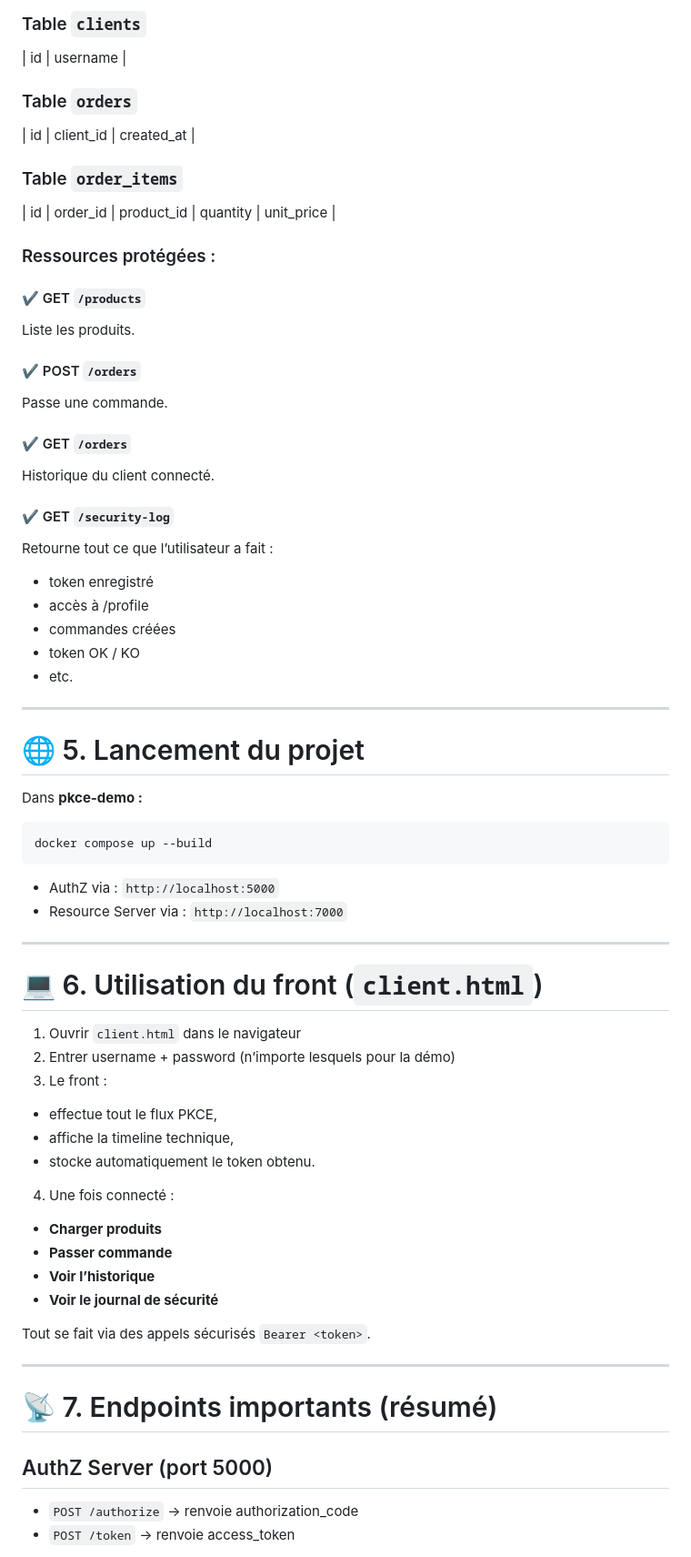
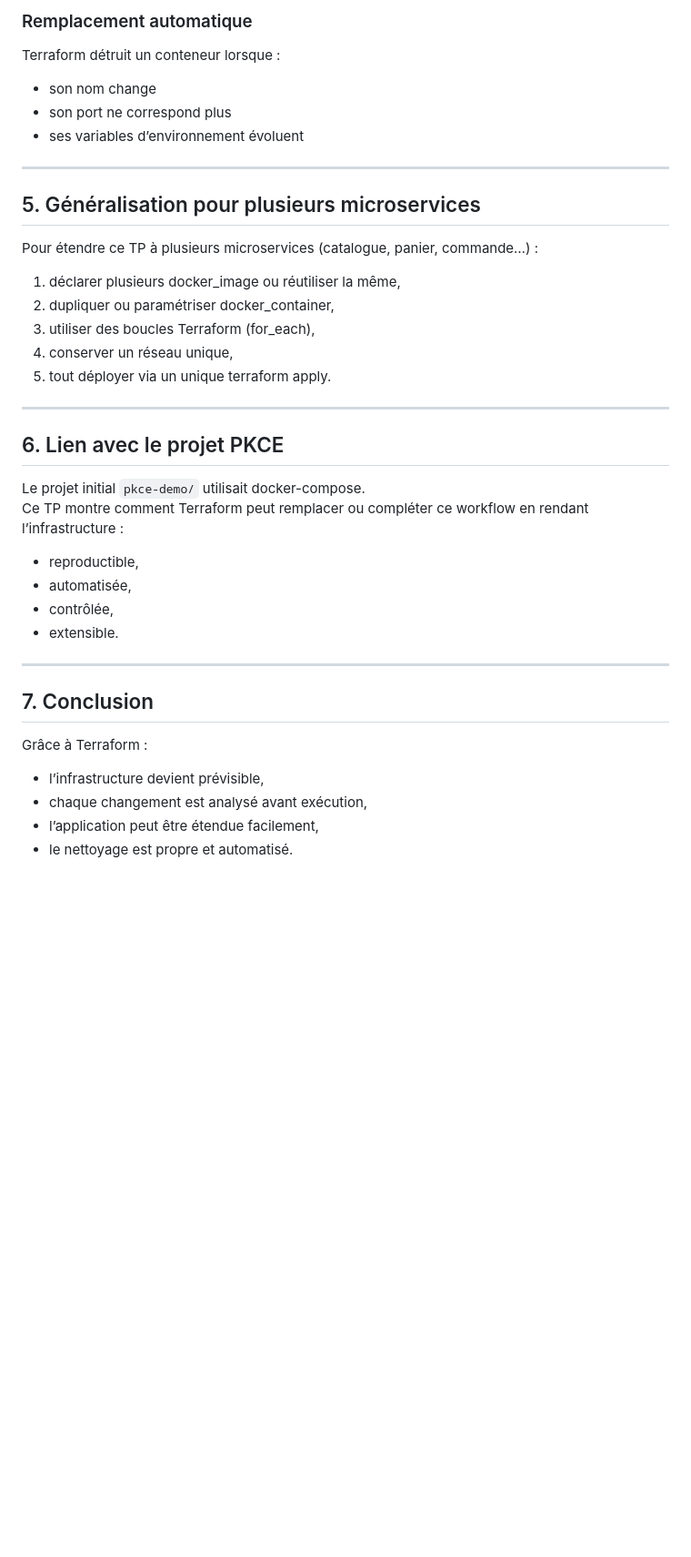
Before and after one commit to LeV-prep/microservices_esme, a Markdown page: README.md, the part around one of its changes. Shown at 91% size. GitHub-like rendering; blank space fills up the shorter version.

````diff
--- a/README.md
+++ b/README.md
@@ -82,69 +75,39 @@ Une base SQLite embarquée contient :
 
-### Table `clients`
-| id | username |
-
-### Table `orders`
-| id | client_id | created_at |
-
-### Table `order_items`
-| id | order_id | product_id | quantity | unit_price |
-
-### Ressources protégées :
-
-#### ✔ GET `/products`
-Liste les produits.
-
-#### ✔ POST `/orders`
-Passe une commande.
-
-#### ✔ GET `/orders`
-Historique du client connecté.
-
-#### ✔ GET `/security-log`
-Retourne tout ce que l’utilisateur a fait :
-- token enregistré
-- accès à /profile
-- commandes créées
-- token OK / KO
-- etc.
+### Remplacement automatique
+Terraform détruit un conteneur lorsque :
+- son nom change
+- son port ne correspond plus
+- ses variables d’environnement évoluent
 
 ---
 
-# 🌐 5. Lancement du projet
+## 5. Généralisation pour plusieurs microservices
 
-Dans **pkce-demo :**
-
-```
-docker compose up --build
-```
-
-- AuthZ via : `http://localhost:5000`
-- Resource Server via : `http://localhost:7000`
+Pour étendre ce TP à plusieurs microservices (catalogue, panier, commande…) :
+1. déclarer plusieurs docker_image ou réutiliser la même,
+2. dupliquer ou paramétriser docker_container,
+3. utiliser des boucles Terraform (for_each),
+4. conserver un réseau unique,
+5. tout déployer via un unique terraform apply.
 
 ---
 
-# 💻 6. Utilisation du front (`client.html`)
+## 6. Lien avec le projet PKCE
 
-1) Ouvrir `client.html` dans le navigateur
-2) Entrer username + password (n’importe lesquels pour la démo)
-3) Le front :
-- effectue tout le flux PKCE,
-- affiche la timeline technique,
-- stocke automatiquement le token obtenu.
-
-4) Une fois connecté :
-- **Charger produits**
-- **Passer commande**
-- **Voir l’historique**
-- **Voir le journal de sécurité**
-
-Tout se fait via des appels sécurisés `Bearer <token>`.
+Le projet initial `pkce-demo/` utilisait docker-compose.
+Ce TP montre comment Terraform peut remplacer ou compléter ce workflow en rendant l’infrastructure :
+- reproductible,
+- automatisée,
+- contrôlée,
+- extensible.
 
 ---
 
-# 📡 7. Endpoints importants (résumé)
+## 7. Conclusion
 
-## AuthZ Server (port 5000)
-- `POST /authorize` → renvoie authorization_code
-- `POST /token` → renvoie access_token
+Grâce à Terraform :
+- l’infrastructure devient prévisible,
+- chaque changement est analysé avant exécution,
+- l’application peut être étendue facilement,
+- le nettoyage est propre et automatisé.
 
````
Also changed, not shown: other parts of README.md (+52 -133 lines).
